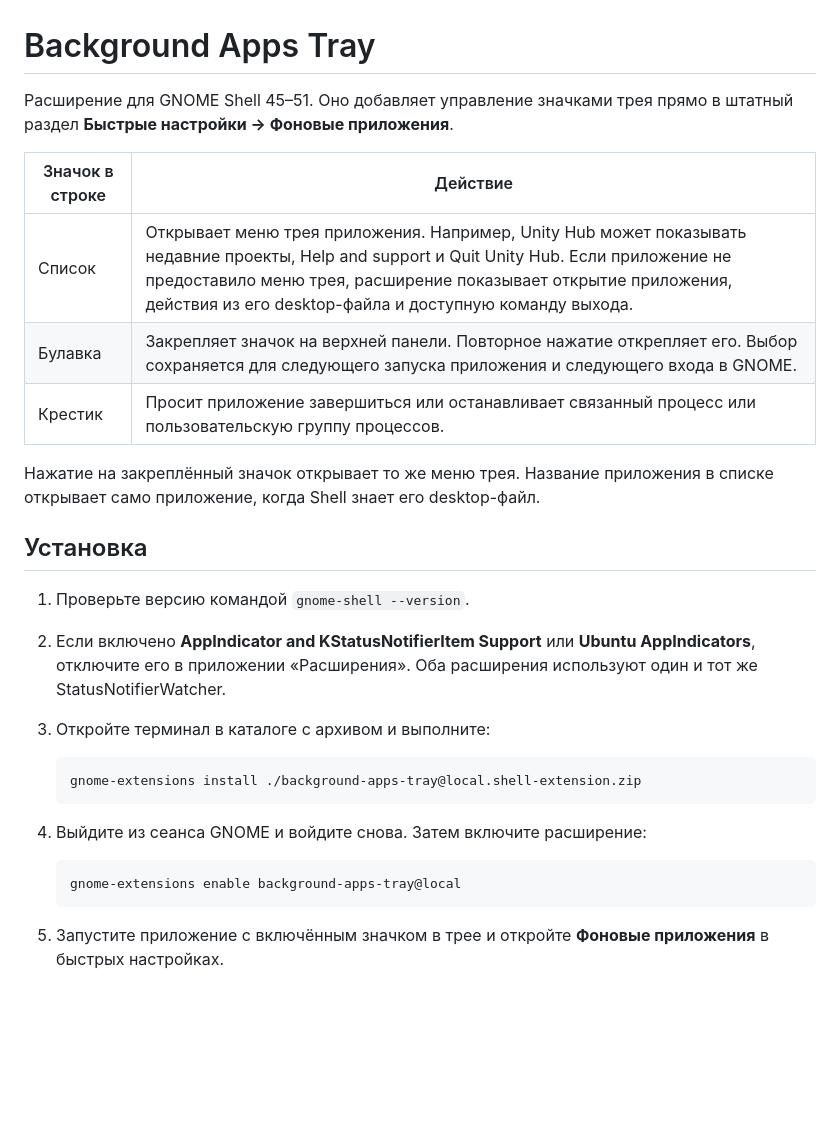
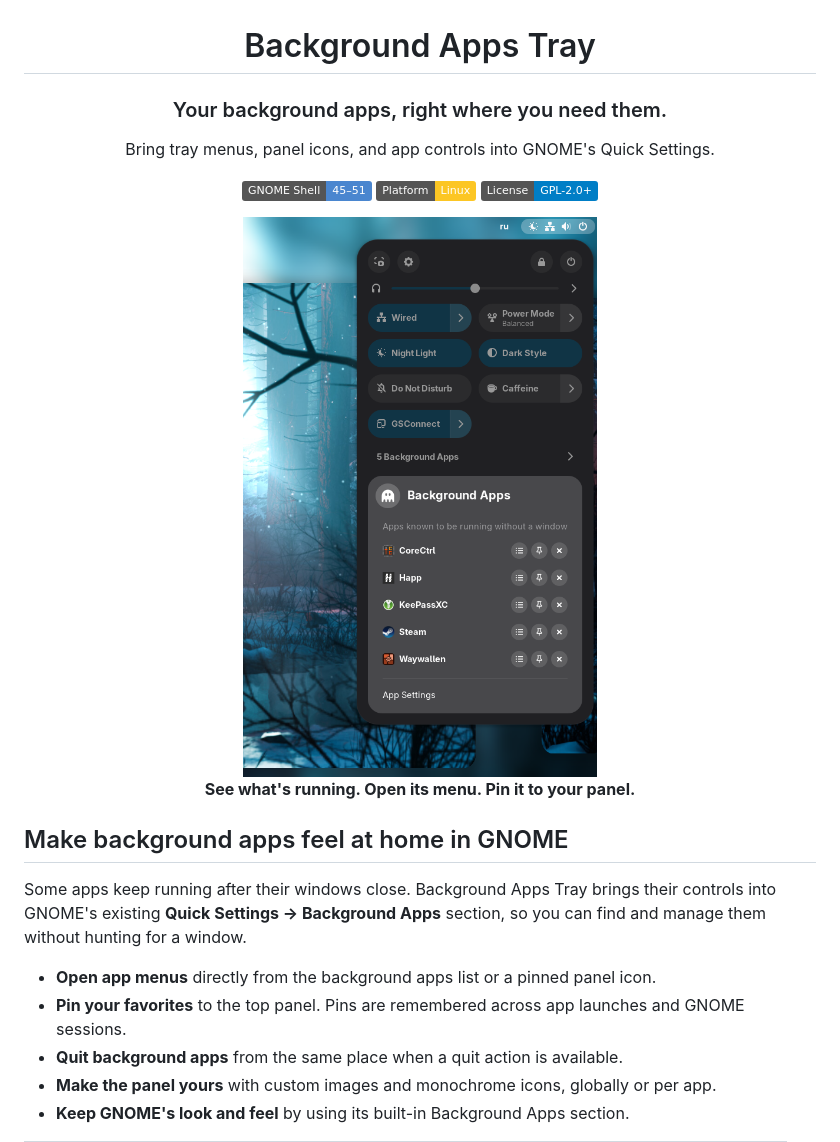
Before and after one commit to Gimas-aza/background-apps-tray, a Markdown page: README.md, the part around one of its changes. Rendered like a GitHub page; pictures changed too: screenshots/background-apps.png (added); badges without logos; blank space fills up the shorter version.

Commit message:
Improve README and add screenshots

````diff
--- a/README.md
+++ b/README.md
@@ -1,30 +3,26 @@
 # Background Apps Tray
 
-Расширение для GNOME Shell 45–51. Оно добавляет управление значками трея прямо в штатный раздел **Быстрые настройки → Фоновые приложения**.
+### Your background apps, right where you need them.
 
-| Значок в строке | Действие |
-| --- | --- |
-| Список | Открывает меню трея приложения. Например, Unity Hub может показывать недавние проекты, Help and support и Quit Unity Hub. Если приложение не предоставило меню трея, расширение показывает открытие приложения, действия из его desktop-файла и доступную команду выхода. |
-| Булавка | Закрепляет значок на верхней панели. Повторное нажатие открепляет его. Выбор сохраняется для следующего запуска приложения и следующего входа в GNOME. |
-| Крестик | Просит приложение завершиться или останавливает связанный процесс или пользовательскую группу процессов. |
+Bring tray menus, panel icons, and app controls into GNOME's Quick Settings.
 
-Нажатие на закреплённый значок открывает то же меню трея. Название приложения в списке открывает само приложение, когда Shell знает его desktop-файл.
+![GNOME Shell 45–51](https://img.shields.io/badge/GNOME_Shell-45%E2%80%9351-4A86CF?logo=gnome&logoColor=white)
+![Linux](https://img.shields.io/badge/Platform-Linux-FCC624?logo=linux&logoColor=black)
+![License GPL-2.0 or later](https://img.shields.io/badge/License-GPL--2.0%2B-blue)
 
-## Установка
+<img src="screenshots/background-apps.png" alt="Background Apps in GNOME Quick Settings, showing five applications and their controls" width="420">
 
-1. Проверьте версию командой `gnome-shell --version`.
-2. Если включено **AppIndicator and KStatusNotifierItem Support** или **Ubuntu AppIndicators**, отключите его в приложении «Расширения». Оба расширения используют один и тот же StatusNotifierWatcher.
-3. Откройте терминал в каталоге с архивом и выполните:
+**See what's running. Open its menu. Pin it to your panel.**
 
-   ```sh
-   gnome-extensions install ./background-apps-tray@local.shell-extension.zip
-   ```
+</div>
 
-4. Выйдите из сеанса GNOME и войдите снова. Затем включите расширение:
+## Make background apps feel at home in GNOME
 
-   ```sh
-   gnome-extensions enable background-apps-tray@local
-   ```
+Some apps keep running after their windows close. Background Apps Tray brings their controls into GNOME's existing **Quick Settings → Background Apps** section, so you can find and manage them without hunting for a window.
 
-5. Запустите приложение с включённым значком в трее и откройте **Фоновые приложения** в быстрых настройках.
+- **Open app menus** directly from the background apps list or a pinned panel icon.
+- **Pin your favorites** to the top panel. Pins are remembered across app launches and GNOME sessions.
+- **Quit background apps** from the same place when a quit action is available.
+- **Make the panel yours** with custom images and monochrome icons, globally or per app.
+- **Keep GNOME's look and feel** by using its built-in Background Apps section.
 
````
Also changed, not shown: other parts of README.md (+60 -13 lines), screenshots/app-menu.png (added), screenshots/pinned-icons.png (added).
